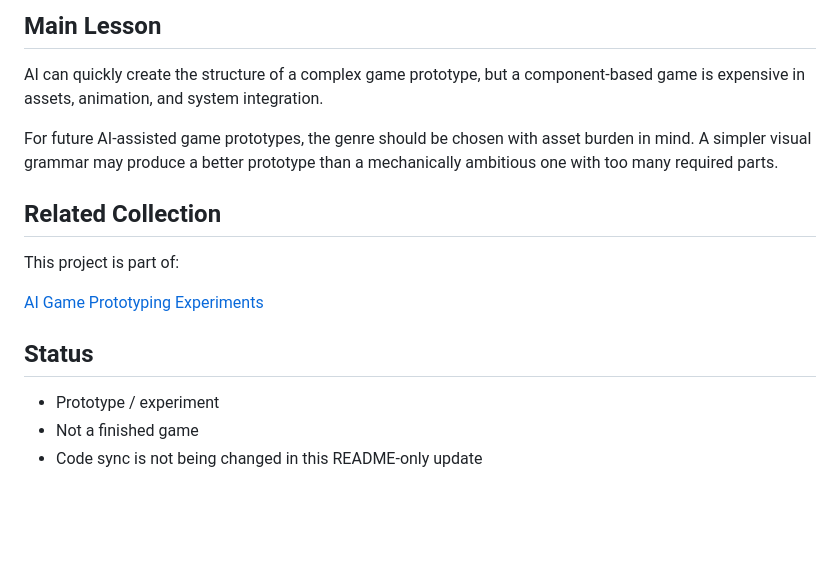
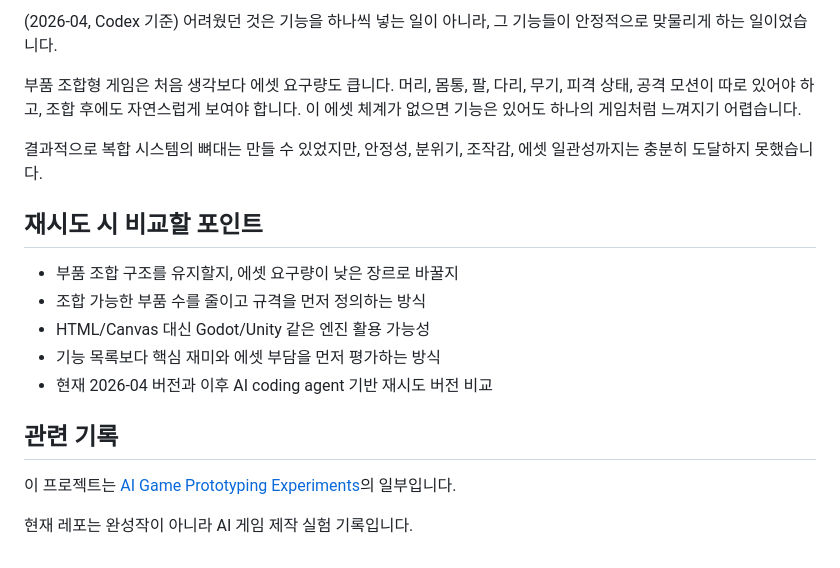
Before and after one commit to rep87/Legion, a Markdown page: README.md, the part around one of its changes. Rendered like a GitHub page; blank space fills up the shorter version.

```diff
--- a/README.md
+++ b/README.md
@@ -34,18 +35,20 @@ Part-combination games also demand far more assets than they first appear to nee
 
-## Main Lesson
+(2026-04, Codex 기준) 어려웠던 것은 기능을 하나씩 넣는 일이 아니라, 그 기능들이 안정적으로 맞물리게 하는 일이었습니다.
 
-AI can quickly create the structure of a complex game prototype, but a component-based game is expensive in assets, animation, and system integration.
+부품 조합형 게임은 처음 생각보다 에셋 요구량도 큽니다. 머리, 몸통, 팔, 다리, 무기, 피격 상태, 공격 모션이 따로 있어야 하고, 조합 후에도 자연스럽게 보여야 합니다. 이 에셋 체계가 없으면 기능은 있어도 하나의 게임처럼 느껴지기 어렵습니다.
 
-For future AI-assisted game prototypes, the genre should be chosen with asset burden in mind. A simpler visual grammar may produce a better prototype than a mechanically ambitious one with too many required parts.
+결과적으로 복합 시스템의 뼈대는 만들 수 있었지만, 안정성, 분위기, 조작감, 에셋 일관성까지는 충분히 도달하지 못했습니다.
 
-## Related Collection
+## 재시도 시 비교할 포인트
 
-This project is part of:
+- 부품 조합 구조를 유지할지, 에셋 요구량이 낮은 장르로 바꿀지
+- 조합 가능한 부품 수를 줄이고 규격을 먼저 정의하는 방식
+- HTML/Canvas 대신 Godot/Unity 같은 엔진 활용 가능성
+- 기능 목록보다 핵심 재미와 에셋 부담을 먼저 평가하는 방식
+- 현재 2026-04 버전과 이후 AI coding agent 기반 재시도 버전 비교
 
-[AI Game Prototyping Experiments](https://github.com/rep87/ai-game-prototyping-experiments)
+## 관련 기록
 
-## Status
+이 프로젝트는 [AI Game Prototyping Experiments](https://github.com/rep87/ai-game-prototyping-experiments)의 일부입니다.
 
-- Prototype / experiment
-- Not a finished game
-- Code sync is not being changed in this README-only update
+현재 레포는 완성작이 아니라 AI 게임 제작 실험 기록입니다.
```
Also changed, not shown: other parts of README.md (+21 -20 lines), screenshots/iron-frontier-legion-http-after-input.png (added), screenshots/iron-frontier-legion-http-start.png (added).
